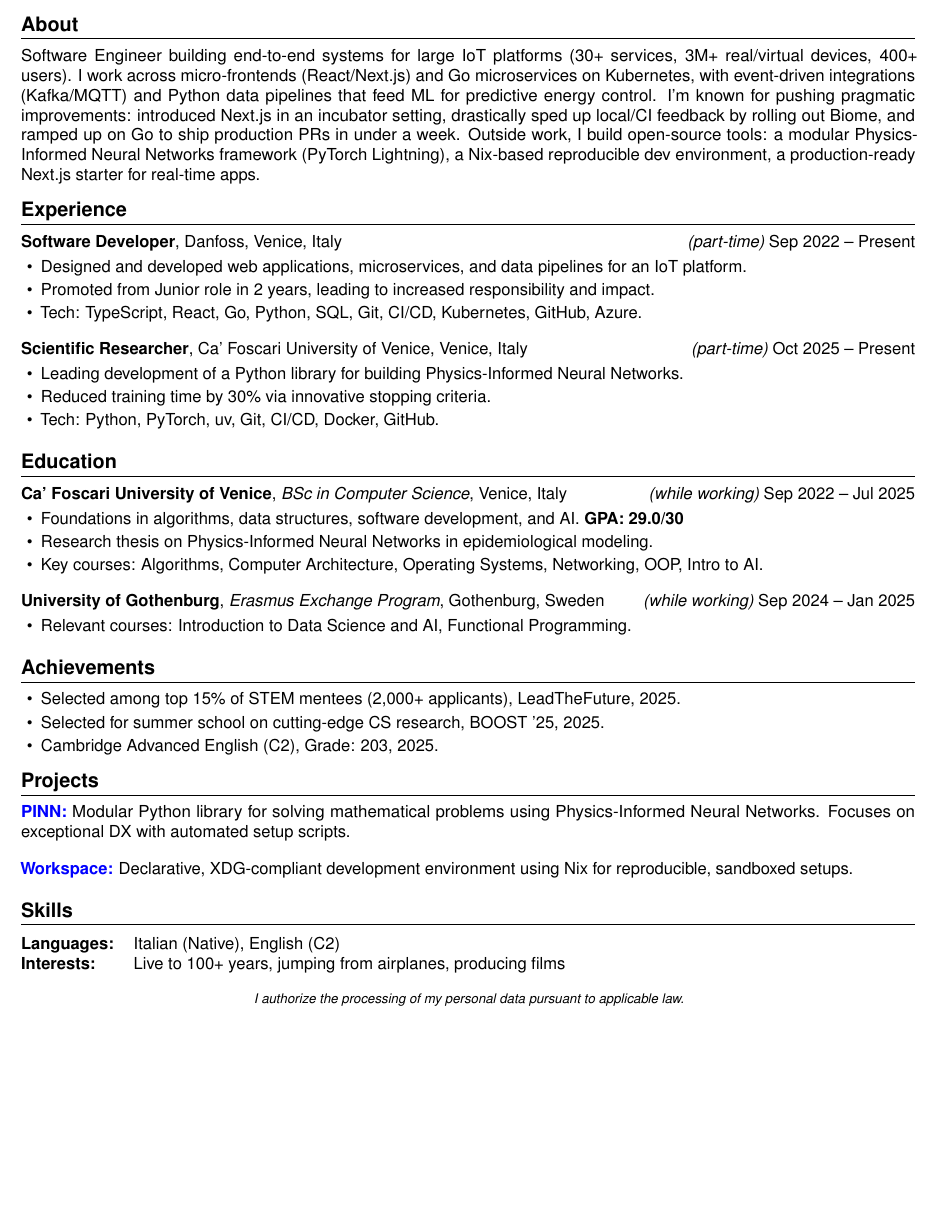
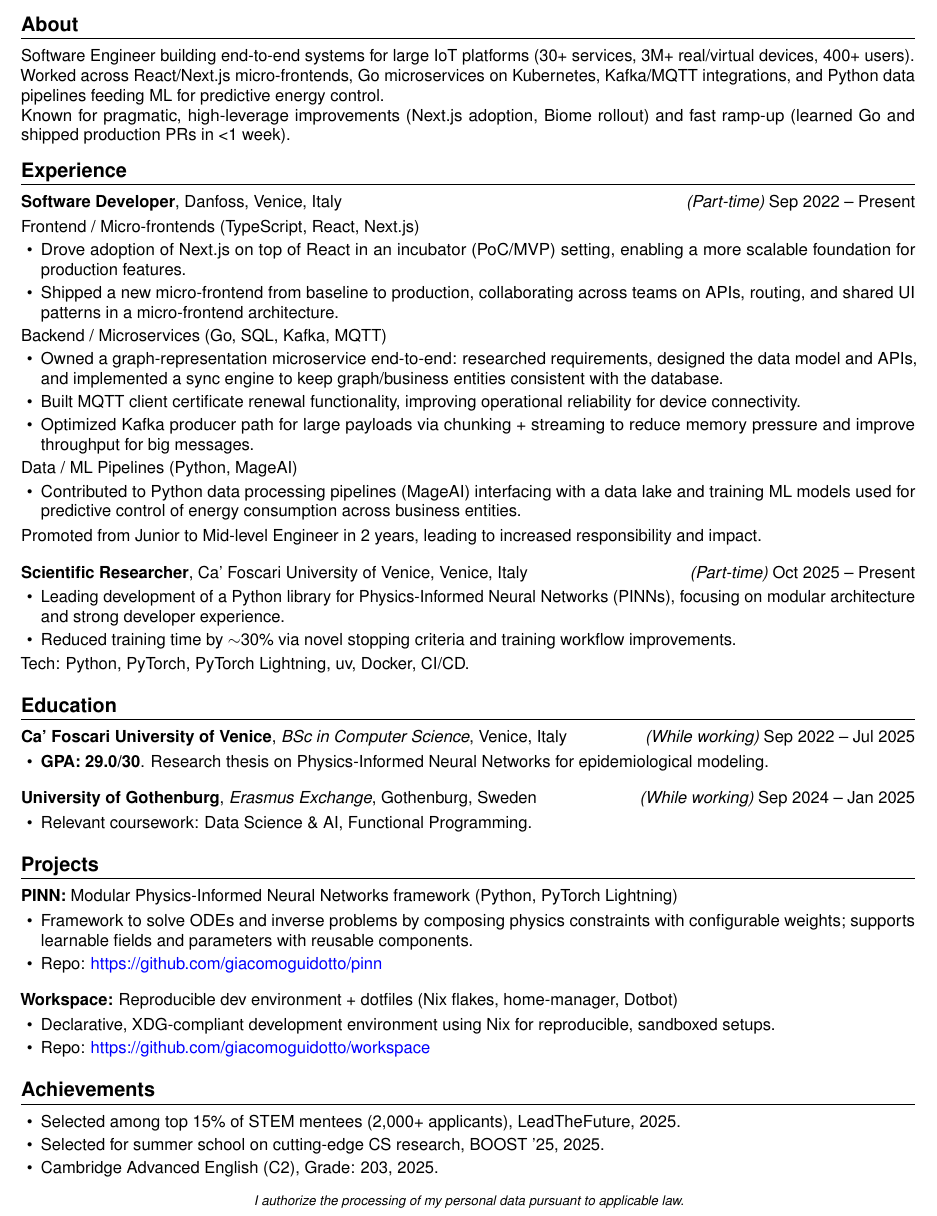
Before and after one commit to giacomoguidotto/resume, a LaTeX CV (src/resume.tex): part of the page, cut so that both start at the same text, the shorter picture padded with empty space. Compiled offline with pdfLaTeX.

Commit message:
feat: new version

```diff
--- a/src/resume.tex
+++ b/src/resume.tex
@@ -96,9 +96,7 @@
   \noindent
   \textbf{#3}, #1, #4 \hfill #2\par
   \vspace{-0.3em}
-  \begin{itemize}
-      #5
-  \end{itemize}
+  #5
   \vspace{\entryspaceafter}
 }
 
@@ -121,3 +120,5 @@
+      \item Repo: \href{#3}{#3}
+    \end{itemize}
   \vspace{\entryspaceafter}
 }
 
@@ -159,40 +160,56 @@
 % --- About ---
 \section{About}
 
-Software Engineer building end-to-end systems for large IoT platforms (30+
-services, 3M+ real/virtual devices, 400+ users). I work across micro-frontends
-(React/Next.js) and Go microservices on Kubernetes, with event-driven
-integrations (Kafka/MQTT) and Python data pipelines that feed ML for predictive
-energy control. I'm known for pushing pragmatic improvements: introduced Next.js
-in an incubator setting, drastically sped up local/CI feedback by rolling out
-Biome, and ramped up on Go to ship production PRs in under a week. Outside work,
-I build open-source tools: a modular Physics-Informed Neural Networks framework
-(PyTorch Lightning), a Nix-based reproducible dev environment, a
-production-ready Next.js starter for real-time apps.
+Software Engineer building end-to-end systems for large IoT platforms (30+ services, 3M+ real/virtual devices, 400+ users). \\ Worked across React/Next.js micro-frontends, Go microservices on Kubernetes, Kafka/MQTT integrations, and Python data pipelines feeding ML for predictive energy control. \\ Known for pragmatic, high-leverage improvements (Next.js adoption, Biome rollout) and fast ramp-up (learned Go and shipped production PRs in <1 week).
 
 % --- Experience ---
 \section{Experience}
 
 \experience
 {Danfoss}
-{\textit{(part-time)} Sep 2022 -- Present}
+{\textit{(Part-time)} Sep 2022 -- Present}
 {Software Developer}
 {Venice, Italy}
 {
-\item Designed and developed web applications, microservices, and data pipelines for an IoT platform.
-\item Promoted from Junior role in 2 years, leading to increased responsibility and impact.
-\item Tech: TypeScript, React, Go, Python, SQL, Git, CI/CD, Kubernetes, GitHub, Azure.
+Frontend / Micro-frontends (TypeScript, React, Next.js)
+\begin{itemize}
+    \vspace{-0.4em}
+  \item Drove adoption of Next.js on top of React in an incubator (PoC/MVP) setting, enabling a more scalable foundation for production features.
+  \item Shipped a new micro-frontend from baseline to production, collaborating across teams on APIs, routing, and shared UI patterns in a micro-frontend architecture.
+    \vspace{-0.4em}
+\end{itemize}
+
+Backend / Microservices (Go, SQL, Kafka, MQTT)
+\begin{itemize}
+    \vspace{-0.4em}
+  \item Owned a graph-representation microservice end-to-end: researched requirements, designed the data model and APIs, and implemented a sync engine to keep graph/business entities consistent with the database.
+  \item Built MQTT client certificate renewal functionality, improving operational reliability for device connectivity.
+  \item Optimized Kafka producer path for large payloads via chunking + streaming to reduce memory pressure and improve throughput for big messages.
+    \vspace{-0.4em}
+\end{itemize}
+
+Data / ML Pipelines (Python, MageAI)
+\begin{itemize}
+    \vspace{-0.4em}
+  \item Contributed to Python data processing pipelines (MageAI) interfacing with a data lake and training ML models used for predictive control of energy consumption across business entities.
+    \vspace{-0.3em}
+\end{itemize}
+Promoted from Junior to Mid-level Engineer in 2 years, leading to increased responsibility and impact.
 }
 
 \experience
 {Ca' Foscari University of Venice}
-{\textit{(part-time)} Oct 2025 -- Present}
+{\textit{(Part-time)} Oct 2025 -- Present}
 {Scientific Researcher}
 {Venice, Italy}
 {
-\item Leading development of a Python library for building Physics-Informed Neural Networks.
-\item Reduced training time by 30\% via innovative stopping criteria.
-\item Tech: Python, PyTorch, uv, Git, CI/CD, Docker, GitHub.
+  \begin{itemize}
+    \item Leading development of a Python library for Physics-Informed Neural Networks (PINNs), focusing on modular architecture
+      and strong developer experience.
+    \item Reduced training time by $\sim$30\% via novel stopping criteria and training workflow improvements.
+      \vspace{-0.4em}
+  \end{itemize}
+  Tech: Python, PyTorch, PyTorch Lightning, uv, Docker, CI/CD.
 }
 
 % --- Education ---
@@ -202,22 +219,42 @@ production-ready Next.js starter for real-time apps.
   {Ca' Foscari University of Venice}
   {BSc in Computer Science}
   {Venice, Italy}
-  {\textit{(while working)} Sep 2022 -- Jul 2025}
+  {\textit{(While working)} Sep 2022 -- Jul 2025}
   {
-  \item Foundations in algorithms, data structures, software development, and AI.
-    \textbf{GPA: 29.0/30}
-    \item Research thesis on Physics-Informed Neural Networks in epidemiological modeling.
-    \item Key courses: Algorithms, Computer Architecture, Operating Systems, Networking, OOP, Intro to AI.
-    }
+  \begin{itemize}
+    \item \textbf{GPA: 29.0/30}. Research thesis on Physics-Informed Neural Networks for epidemiological modeling.
+  \end{itemize}
+  }
 
 \education
   {University of Gothenburg}
-  {Erasmus Exchange Program}
+  {Erasmus Exchange}
   {Gothenburg, Sweden}
-  {\textit{(while working)} Sep 2024 -- Jan 2025}
+  {\textit{(While working)} Sep 2024 -- Jan 2025}
   {
-    \item Relevant courses: Introduction to Data Science and AI, Functional Programming.
+  \begin{itemize}
+    \item Relevant coursework: Data Science \& AI, Functional Programming.
+    \end{itemize}
+  }
+
+    % --- Projects ---
+    \section{Projects}
+
+    \project
+    {
+      \textbf{PINN:} Modular Physics-Informed Neural Networks framework  (Python, PyTorch Lightning)
+    }{
+      Framework to solve ODEs and inverse problems by composing physics constraints with configurable weights; supports learnable fields and parameters with reusable components.
     }
+    {https://github.com/giacomoguidotto/pinn}
+
+\project
+{
+  \textbf{Workspace:} Reproducible dev environment + dotfiles (Nix flakes, home-manager, Dotbot)
+}{
+  Declarative, XDG-compliant development environment using Nix for reproducible, sandboxed setups.
+}
+{https://github.com/giacomoguidotto/workspace}
 
 % --- Achievements ---
 \section{Achievements}
@@ -228,29 +265,13 @@ production-ready Next.js starter for real-time apps.
   \item Cambridge Advanced English (C2), Grade: 203, 2025.
 \end{itemize}
 
-% --- Projects ---
-\section{Projects}
+% --- Skills ---
+% \section{Skills}
 
-\project
-{PINN}
-{https://github.com/giacomoguidotto/pinn}
-{Modular Python library for solving mathematical problems using Physics-Informed Neural Networks.
-Focuses on exceptional DX with automated setup scripts.}
-
-\project
-{Workspace}
-{https://github.com/giacomoguidotto/workspace}
-{Declarative, XDG-compliant development environment using Nix for reproducible, sandboxed setups.}
-
-% --- Skills ---
-\section{Skills}
-
-% "You don't need to list all the skills you have. List the relevant for the job
-% you are applying to. Look if proficiencies levels are needed."
-\begin{tabularx}{\textwidth}{@{} l X @{}}
-  \skillrow{Languages}{Italian (Native), English (C2)}
-  \skillrow{Interests}{Live to 100+ years, jumping from airplanes, producing films}
-\end{tabularx}
+% \begin{tabularx}{\textwidth}{@{} l X @{}}
+%   \skillrow{Languages}{Italian (Native), English (C2)}
+%   \skillrow{Interests}{Live to 100+ years, jumping from airplanes, producing films}
+% \end{tabularx}
 
 % --- Footer ---
 \vspace{4pt}
```
Also changed, not shown: src/resume.pdf, src/resume.tex (9 more changed lines), 1 other file.
